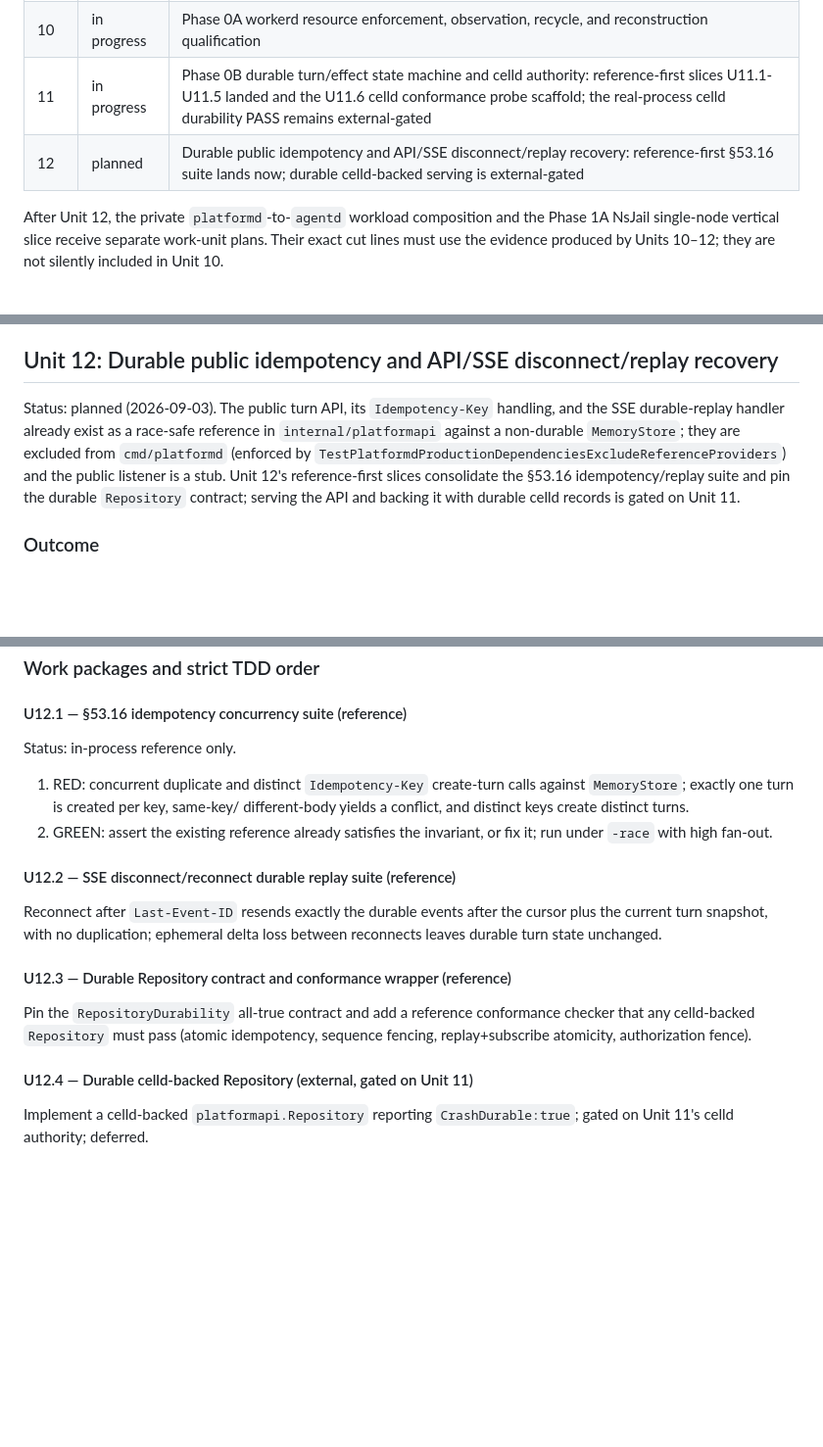
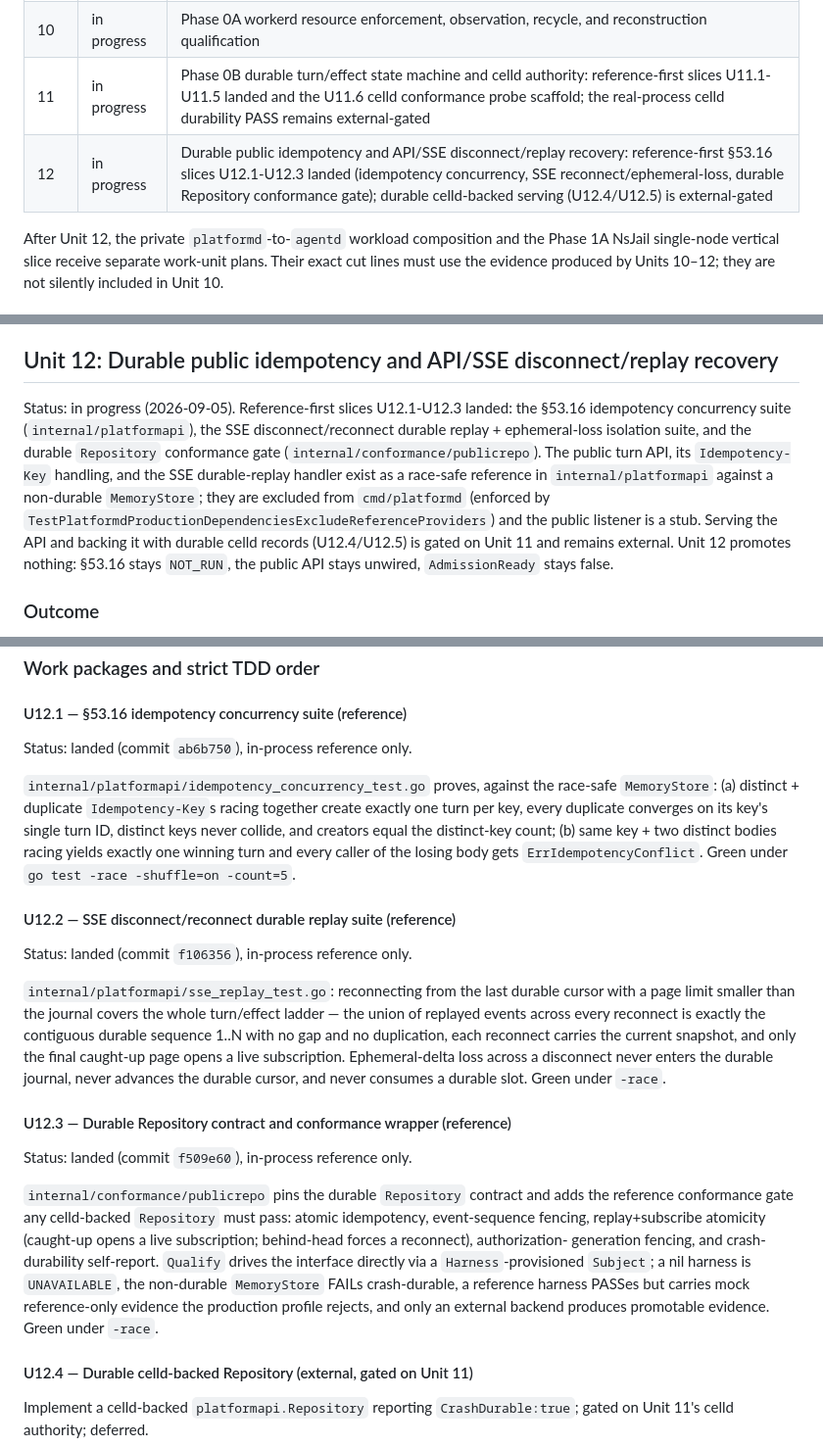
Before and after one commit to seo-rii/circulusd, a Markdown page: docs/implementation-plan.md, 3 parts joined by grey strips. Shown at 98% size. GitHub-like rendering; blank space fills up the shorter version.

Commit message:
docs(unit12): record U12.1-U12.3 reference-first landing; U12.4/U12.5 external-gated
Mark Unit 12 in progress: the §53.16 idempotency concurrency suite,
the SSE disconnect/reconnect durable replay + ephemeral-loss isolation
suite, and the durable Repository conformance gate landed as
host-independent reference-first evidence. The acceptance ledger records
exactly what ran and that it promotes nothing: §53.16 stays NOT_RUN, the
public turn API and SSE listener stay unwired, AdmissionReady stays false,
and the durable celld-backed Repository (U12.4) plus served listener
(U12.5) remain external-gated on Unit 11.

Co-Authored-By: Claude Opus 4.8 <noreply@anthropic.com>
Claude-Session: https://claude.ai/code/session_01PwgTPVoXo71iYAw7N8j1wg

```diff
--- a/docs/implementation-plan.md
+++ b/docs/implementation-plan.md
@@ -33,7 +33,7 @@ The machine-transfer resume checkpoint for the current unit is
 | 9 | complete | Credentialed daemon UDS roles, complete sandbox launch binding, diagnostic shells, and identity-bound doctor evidence |
 | 10 | in progress | Phase 0A workerd resource enforcement, observation, recycle, and reconstruction qualification |
 | 11 | in progress | Phase 0B durable turn/effect state machine and celld authority: reference-first slices U11.1-U11.5 landed and the U11.6 celld conformance probe scaffold; the real-process celld durability PASS remains external-gated |
-| 12 | planned | Durable public idempotency and API/SSE disconnect/replay recovery: reference-first §53.16 suite lands now; durable celld-backed serving is external-gated |
+| 12 | in progress | Durable public idempotency and API/SSE disconnect/replay recovery: reference-first §53.16 slices U12.1-U12.3 landed (idempotency concurrency, SSE reconnect/ephemeral-loss, durable Repository conformance gate); durable celld-backed serving (U12.4/U12.5) is external-gated |
 
 After Unit 12, the private `platformd`-to-`agentd` workload composition and the
 Phase 1A NsJail single-node vertical slice receive separate work-unit plans.
@@ -1196,14 +1196,18 @@ Unit 11 is complete only when all of the following are true:
 
 ## Unit 12: Durable public idempotency and API/SSE disconnect/replay recovery
 
-Status: planned (2026-09-03). The public turn API, its `Idempotency-Key`
-handling, and the SSE durable-replay handler already exist as a race-safe
-reference in `internal/platformapi` against a non-durable `MemoryStore`; they are
-excluded from `cmd/platformd` (enforced by
+Status: in progress (2026-09-05). Reference-first slices U12.1-U12.3 landed: the
+§53.16 idempotency concurrency suite (`internal/platformapi`), the SSE
+disconnect/reconnect durable replay + ephemeral-loss isolation suite, and the
+durable `Repository` conformance gate (`internal/conformance/publicrepo`). The
+public turn API, its `Idempotency-Key` handling, and the SSE durable-replay
+handler exist as a race-safe reference in `internal/platformapi` against a
+non-durable `MemoryStore`; they are excluded from `cmd/platformd` (enforced by
 `TestPlatformdProductionDependenciesExcludeReferenceProviders`) and the public
-listener is a stub. Unit 12's reference-first slices consolidate the §53.16
-idempotency/replay suite and pin the durable `Repository` contract; serving the
-API and backing it with durable celld records is gated on Unit 11.
+listener is a stub. Serving the API and backing it with durable celld records
+(U12.4/U12.5) is gated on Unit 11 and remains external. Unit 12 promotes nothing:
+§53.16 stays `NOT_RUN`, the public API stays unwired, `AdmissionReady` stays
+false.
 
 ### Outcome
 
@@ -1260,25 +1264,43 @@ External-evidence (gated on Unit 11 + public-API admission; deferred):
 
 #### U12.1 — §53.16 idempotency concurrency suite (reference)
 
-Status: in-process reference only.
+Status: landed (commit `ab6b750`), in-process reference only.
 
-1. RED: concurrent duplicate and distinct `Idempotency-Key` create-turn calls
-   against `MemoryStore`; exactly one turn is created per key, same-key/
-   different-body yields a conflict, and distinct keys create distinct turns.
-2. GREEN: assert the existing reference already satisfies the invariant, or fix
-   it; run under `-race` with high fan-out.
+`internal/platformapi/idempotency_concurrency_test.go` proves, against the
+race-safe `MemoryStore`: (a) distinct + duplicate `Idempotency-Key`s racing
+together create exactly one turn per key, every duplicate converges on its key's
+single turn ID, distinct keys never collide, and creators equal the distinct-key
+count; (b) same key + two distinct bodies racing yields exactly one winning turn
+and every caller of the losing body gets `ErrIdempotencyConflict`. Green under
+`go test -race -shuffle=on -count=5`.
 
 #### U12.2 — SSE disconnect/reconnect durable replay suite (reference)
 
-Reconnect after `Last-Event-ID` resends exactly the durable events after the
-cursor plus the current turn snapshot, with no duplication; ephemeral delta loss
-between reconnects leaves durable turn state unchanged.
+Status: landed (commit `f106356`), in-process reference only.
+
+`internal/platformapi/sse_replay_test.go`: reconnecting from the last durable
+cursor with a page limit smaller than the journal covers the whole turn/effect
+ladder — the union of replayed events across every reconnect is exactly the
+contiguous durable sequence 1..N with no gap and no duplication, each reconnect
+carries the current snapshot, and only the final caught-up page opens a live
+subscription. Ephemeral-delta loss across a disconnect never enters the durable
+journal, never advances the durable cursor, and never consumes a durable slot.
+Green under `-race`.
 
 #### U12.3 — Durable Repository contract and conformance wrapper (reference)
 
-Pin the `RepositoryDurability` all-true contract and add a reference conformance
-checker that any celld-backed `Repository` must pass (atomic idempotency,
-sequence fencing, replay+subscribe atomicity, authorization fence).
+Status: landed (commit `f509e60`), in-process reference only.
+
+`internal/conformance/publicrepo` pins the durable `Repository` contract and
+adds the reference conformance gate any celld-backed `Repository` must pass:
+atomic idempotency, event-sequence fencing, replay+subscribe atomicity (caught-up
+opens a live subscription; behind-head forces a reconnect), authorization-
+generation fencing, and crash-durability self-report. `Qualify` drives the
+interface directly via a `Harness`-provisioned `Subject`; a nil harness is
+`UNAVAILABLE`, the non-durable `MemoryStore` FAILs crash-durable, a reference
+harness PASSes but carries mock reference-only evidence the production profile
+rejects, and only an external backend produces promotable evidence. Green under
+`-race`.
 
 #### U12.4 — Durable celld-backed Repository (external, gated on Unit 11)
 
```
Also changed, not shown: docs/acceptance.md (+1 -0 lines).
